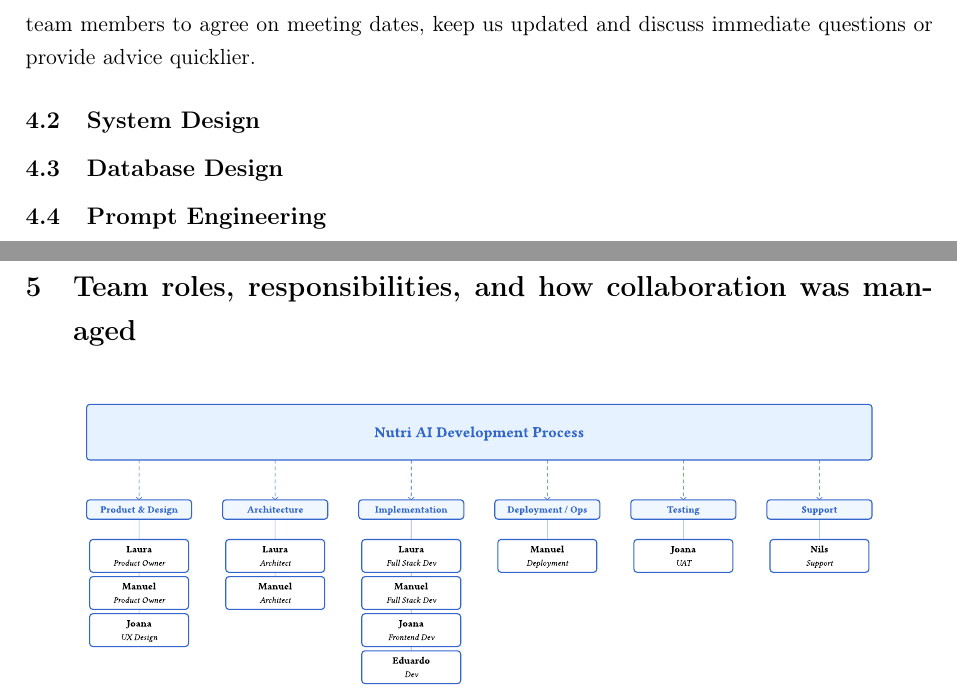
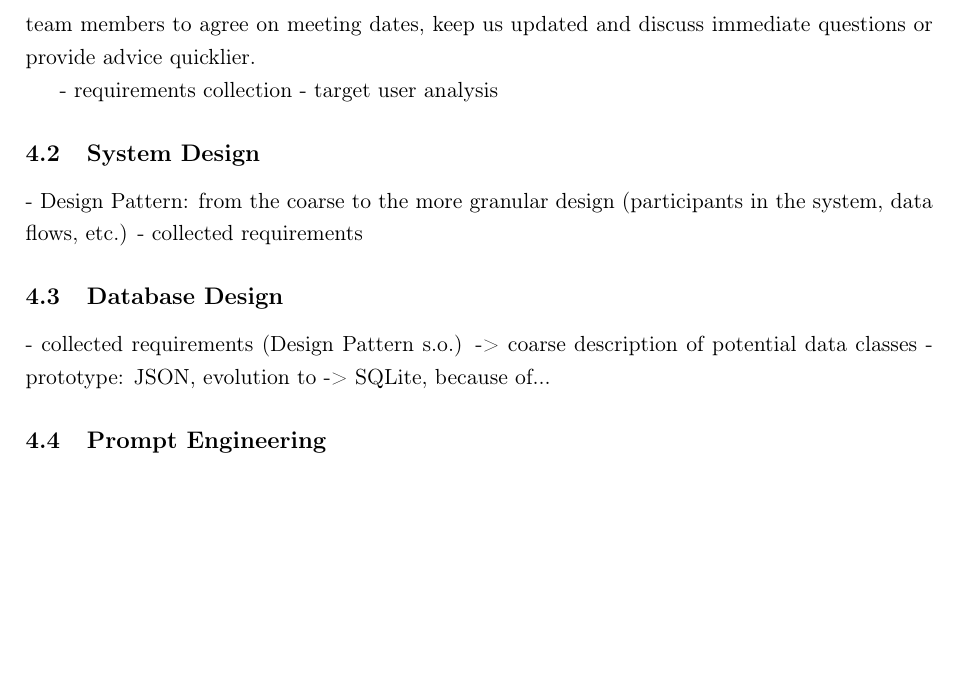
Before and after one commit to nilsobert/Nutri_AI, a LaTeX document (Project_Management_Report/project_management_report.tex): two parts of pages 8 and 9 of 10 before the commit and part of page 8 of 10 after it, the two joined at a grey line, cut so that both start at the same text, the shorter picture padded with empty space. Compiled offline with pdfLaTeX.

Commit message:
add bullets for further paragraphs

```diff
--- a/Project_Management_Report/project_management_report.tex
+++ b/Project_Management_Report/project_management_report.tex
@@ -233,11 +233,18 @@
 To keep track of the tickets and overall tasks concerning our project, we used Trello a project management tool that uses a flexible, Kanban-style system of boards, lists, and cards to help individuals and teams organize tasks, workflows, and ideas, making it easy to track progress from "to-do" to "done" \cite{trello}. For a screenshot taken from our project's board, refer to Figure \ref{fig:trello}.
 Apart from using a project management tool, we also created a WhatsApp group with all the team members to agree on meeting dates, keep us updated and discuss immediate questions or provide advice quicklier.
 
+- requirements collection
+- target user analysis
+
+
 \FloatBarrier
 \subsection{System Design}
-
+- Design Pattern: from the coarse to the more granular design (participants in the system, data flows, etc.)
+- collected requirements
 
 \subsection{Database Design}
+- collected requirements (Design Pattern s.o.) -> coarse description of potential data classes
+- prototype: JSON, evolution to -> SQLite, because of...
 
 \FloatBarrier
 \subsection{Prompt Engineering}
@@ -261,6 +268,6 @@
 
 \FloatBarrier
-\section{Team roles, responsibilities, and how collaboration was managed}
+\section{Team roles}
 \begin{figure}[htbp]
     \centering
     \includesvg[width=0.9\textwidth]{org_chart.svg}
```
Also changed, not shown: Project_Management_Report/project_management_report.tex (2 more changed lines).
